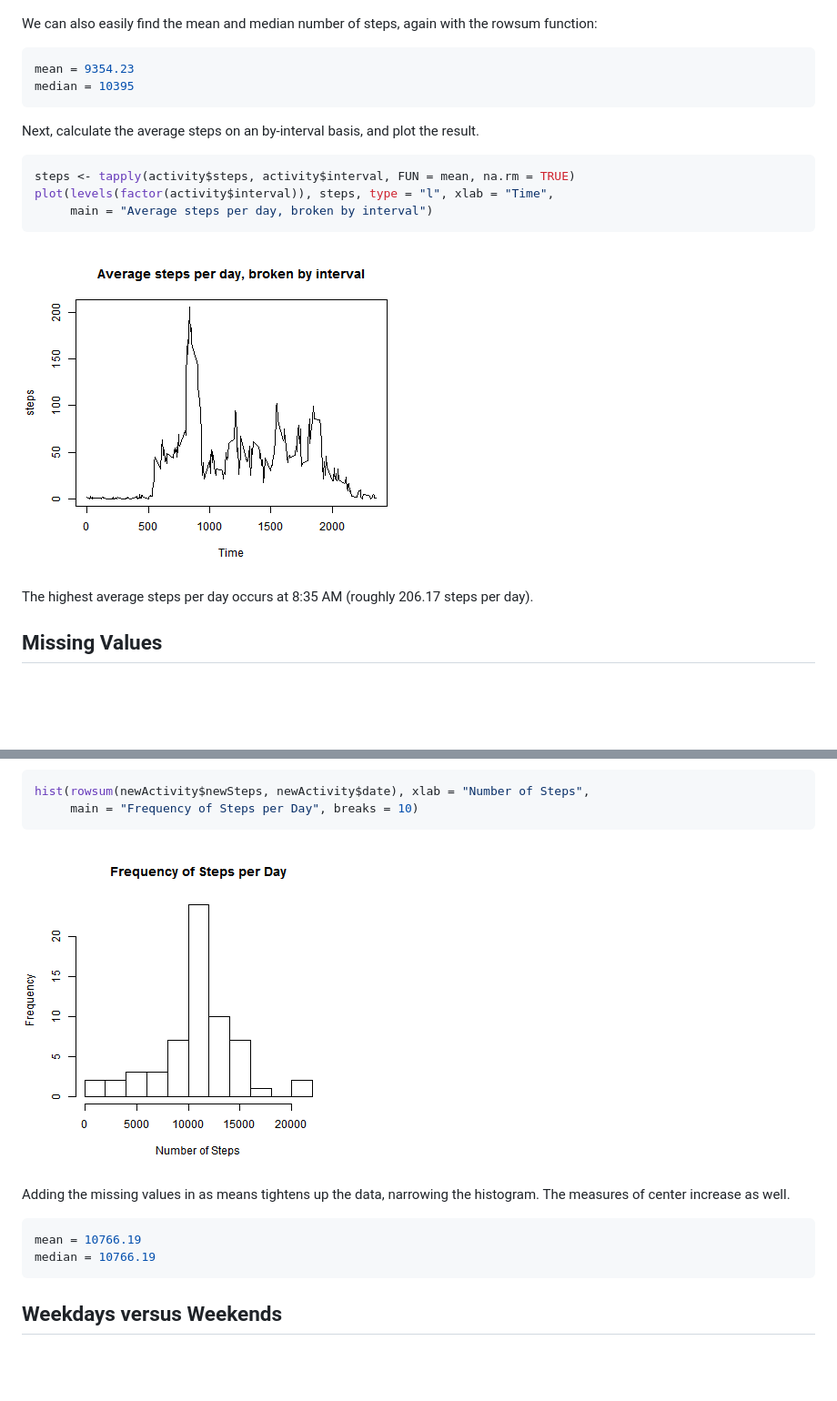
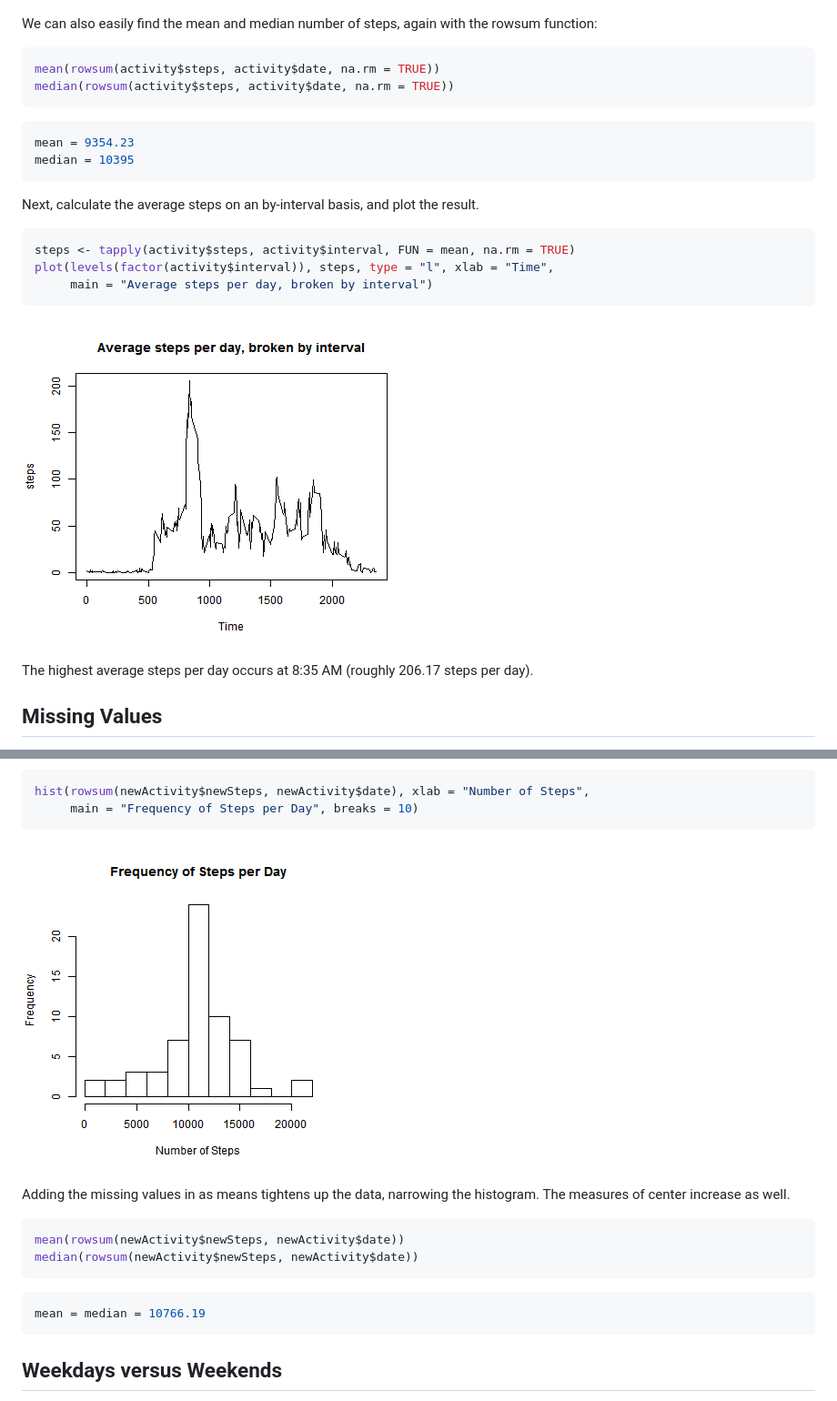
Before and after one commit to SilverStats/RepResearch_PA1, a Markdown page: PA1_template.md, 2 parts joined by grey strips. Shown: that part at 91% size. Rendered like a GitHub page; pictures changed too: figure/unnamed-chunk-5.png (added), figure/unnamed-chunk-7.png (added); blank space fills up the shorter version.

Commit message:
clarified mean and median calculations

````diff
--- a/PA1_template.md
+++ b/PA1_template.md
@@ -25,6 +25,11 @@ We can also easily find the mean and median number of steps, again with the rows
 
 
 ```r
+mean(rowsum(activity$steps, activity$date, na.rm = TRUE))
+median(rowsum(activity$steps, activity$date, na.rm = TRUE))
+```
+
+```r
 mean = 9354.23
 median = 10395
 ```
@@ -38,7 +43,7 @@ plot(levels(factor(activity$interval)), steps, type = "l", xlab = "Time",
      main = "Average steps per day, broken by interval")
 ```
 
-![plot of chunk unnamed-chunk-4](figure/unnamed-chunk-4.png)
+![plot of chunk unnamed-chunk-5](figure/unnamed-chunk-5.png)
 
 The highest average steps per day occurs at 8:35 AM (roughly 206.17 steps per day).
 
@@ -70,14 +75,18 @@ hist(rowsum(newActivity$newSteps, newActivity$date), xlab = "Number of Steps",
      main = "Frequency of Steps per Day", breaks = 10)
 ```
 
-![plot of chunk unnamed-chunk-6](figure/unnamed-chunk-6.png)
+![plot of chunk unnamed-chunk-7](figure/unnamed-chunk-7.png)
 
 Adding the missing values in as means tightens up the data, narrowing the histogram. The measures of center increase as well.
 
 
 ```r
-mean = 10766.19
-median = 10766.19
+mean(rowsum(newActivity$newSteps, newActivity$date))
+median(rowsum(newActivity$newSteps, newActivity$date))
+```
+
+```r
+mean = median = 10766.19
 ```
 
 ## Weekdays versus Weekends
````
Also changed, not shown: other parts of PA1_template.md (+1 -1 lines), figure/unnamed-chunk-10.png (added), figure/unnamed-chunk-11.png (added), 2 other files.
